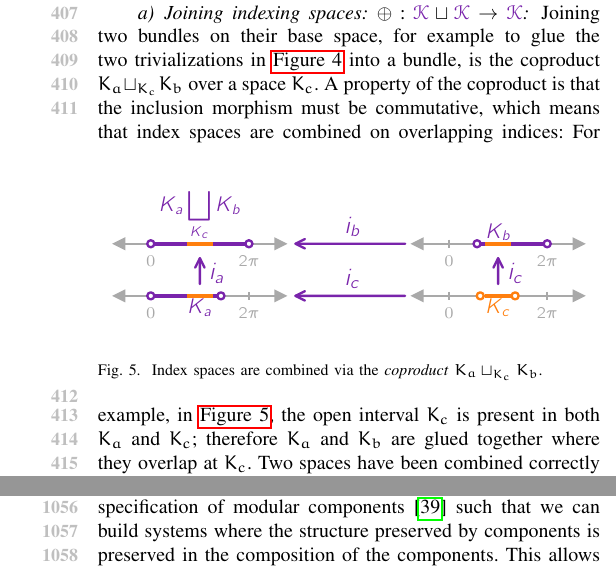
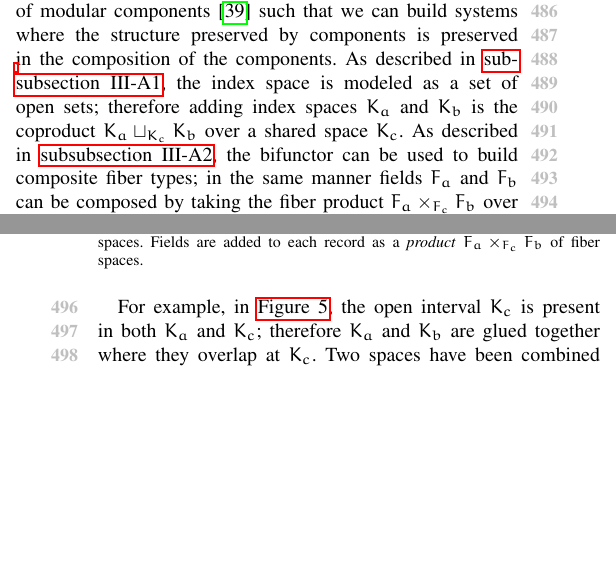
Before and after one commit to story645/team, a LaTeX paper (paper/main.tex): two parts of the columns of pages 6 and 14 of 26 before the commit and two parts of the columns of pages 6 and 7 of 26 after it, joined at a grey line, cut at the place of the change, the shorter picture padded with empty space. Compiled offline with pdfLaTeX.

Commit message:
spivak section rework

```diff
--- a/paper/main.tex
+++ b/paper/main.tex
@@ -327,21 +327,8 @@ The standard construction of a category from a topological space is that it has
 
 The composability property expresses that the morphism is transitive, while associativity expresses that the morphisms can be curried in various equivalent groupings. By formally specifying the properties of the topological structure data types as $\mathcal{\dbase}$, we can express that these are the properties that are required as part of the implementation of the data type objects.
 
-\paragraph{Joining indexing spaces: $\oplus: \mathcal{\dbasec} \sqcup \mathcal{\dbasec} \rightarrow \mathcal{\dbasec}$}
-Joining two bundles on their base space, for example to glue the two trivializations in \autoref{fig:atct:fb} into a bundle, is the coproduct $\dbase_{a} \sqcup_{\dbase_{c}} \dbase_{b}$ over a space $\dbase_{c}$. A property of the coproduct is that the inclusion morphism must be commutative, which means that index spaces are combined on overlapping indices:
-\begin{figure}[h]
-  \includegraphics*[width=1\columnwidth]{figures/tex/k_coproduct.pdf}  \caption{Index spaces are combined via the \textit{coproduct} $\dbase_{a}\sqcup_{\dbase_c} \dbase_{b}$.}
-  \label{fig:atct:base}
-\end{figure}
- For example, in \autoref{fig:atct:base}, the open interval $\dbase_c$ is present in both $\dbase_a$ and $\dbase_c$; therefore $\dbase_a$ and $\dbase_b$ are glued together where they overlap at $\dbase_c$.  Two spaces have been combined correctly if every point in the overlap  $\dbasepoint \in \dbase^{c}$ is present in each of the spaces $\dbasepoint \in \dbase^{a}$ and $\dbasepoint \in \dbase^{b}$ such that it is present in the joined space $\dbasepoint \in \dbase^{a}\sqcup_{\dbase^{c}} \dbase_{b}$. This simple test that the records are joined correctly is what allows us to reliably build larger datasets out of smaller ones, such as in the case of distributed and on demand datasets.
-
 
 \subsubsection{\textcolor{fiber}{Field Data Types: Fiber Space \dfiber}}
 \label{sec:atct:fb:fiber}
 As mentioned in \autoref{sec:related-work:equivariance}, visualization researchers traditionally describe equivariance as the preservation of field structure, which is based on the field type. Spivak shows that data typing can be expressed in a categorical framework in his fiber bundle formulation of tables in relational databases \cite{spivakDatabasesAreCategories2010,spivakSimplicialDatabases2009}. We adopt Spivak's definitions of \textit{type specification}, \textit{schema}, \textit{record}, and \textit{table} because that allows us to use a dimension agnostic named typing system for the dataset fields that is consistent with the abstraction we are using to express the continuity.
 
-Spivak introduces a \textit{type specification} as a bundle map $\pi: \mathscr{U} \rightarrow \textbf{DT}$. The base space $\textbf{DT}$ is a set of data types $T \in \textbf{DT}$ and the total space $\mathscr{U}$ is the disjoint union of the domains of each type $\mathscr{U} = \bigsqcup_{T \in \textbf{DT}} \pi^{-1}(T)$ such that each element $x$ in the domain $\pi^{-1}(T)$ is one possible value of an object of type $T$ \cite{spivakSimplicialDatabases2009}. For example, if $T=\texttt{int}$, then the image $\pi^{-1}(\texttt{int}) = \mathbb{Z} \subset \mathscr{U}$ is the set of all integers and $x=3 \in \mathbb{Z}$ is the value of one $\texttt{int}$ object. Spivak's analogue of a database \textit{schema}\cite{ullmanFirstCourseDatabase2008} is the \textit{simple schema of type $\pi$} which is defined as consisting of the pair $(\fnames, \sigma)$ where $\fnames$ is the set of field names and $\sigma: \fnames \rightarrow \textbf{DT}$ is a function from field name to field data type\cite{spivakSimplicialDatabases2009}. The function $\sigma$ is composed with $\pi$ such that $\pi^{-1}(\sigma(C)) \subseteq \mathscr{U}$; this composition induces a domain bundle $\pi_{\sigma}:\mathscr{U}_{\sigma} \rightarrow \fnames$ that associates a field name $c \in C$ with its corresponding domain $\pi^{-1}_{\sigma}(C) \subseteq \mathscr{U}_{\sigma}$. He defines a \textit{record} as a function $\delement: \fnames \rightarrow \mathscr{U}_{\sigma}$ from column name to type domain and the set of records on $\pi_{\sigma}$ is denoted $\Gamma^{\pi}(\sigma)$. Records must return an object of type $\sigma(\fname) \in \textbf{DT}$ for each field $c \in C$. Spivak then describes tables as sections $\dsection: \dbase \rightarrow \Gamma^{\pi}(\sigma)$ from an indexing space $\dbase$ to the set of all possible records $\Gamma^{\pi}(\sigma)$ on the schema bundle, and his notion of a table generalizes to our notion of a data container.
-
-In summary, Spivak defines types as maps between type name (e.g. $temperature \in C$), data type ($\texttt{float} \in \texttt{DT}$), and type domain $\mathbb{R}\subseteq \mathscr{U_{\sigma}} \subseteq \mathscr{U}$). Records are maps from name to value ($\textit{temperature}:152.0^{\circ} F$) and tables are maps from index to record \cite{spivakSimplicialDatabases2009}:
-\begin{table}[H]
-  \begin{equation*}
@@ -365,12 +358,9 @@ In summary, Spivak defines types as maps between type name (e.g. $temperature \i
       \end{tikzcd}\\
       \hline
     \end{tabular}
-    \end{equation*}
-    \caption{}
-    \label{tab:fiber_specification}
-  \end{table}
-
-Building on Spivak, we define the \textcolor{fiber}{fiber space} \dfiberc\ to be the space of all possible data records:
+\end{equation*}
+
+Building on Spivak's constructions, we define the \textcolor{fiber}{fiber space} \dfiberc\ to be the space of all possible data records:
 \begin{equation}
   \dfiberc \coloneqq \{\delement: \fnames \rightarrow \mathscr{U}_{\sigma} \bigm{\vert} \pi_{\sigma}(\delement(\fname)) = \fname\;for\;all\; \fname \in \fnames \}
 \end{equation}
@@ -383,4 +373,6 @@ As with the base space category $\mathcal{\dbase}$, we propose a fiber category
 The fiber category $\mathcal{\dfiberc}$ is also equipped with a bifunctor because it is a monoidal category and this functor provides a method for combining fiber types. The bifunctor allows $\otimes$ us to express fields that contain complexly typed values. For example, dates can be represented as three fields $\dfiber_{year} \times \dfiber_{month} \times \dfiber_{day}$ or a composite fiber field $\dfiber_{year} \times \dfiber_{month} \times \dfiber_{day} = \dfiber_{date}$. The $\otimes$ encapsulates both the sets of values associated with each fiber $\{y \in \mathbb{I}\vert 1992 \leq y \leq 2025\} \times \{m \in \mathbb{I}\vert 1 \leq m \leq 12 \} \times \{d \in \mathbb{I}\vert 1 \leq d \leq 31 \}$ and the composition function $ \otimes: \dfiber_{year} \times \dfiber_{month} \times \dfiber_{day} \rightarrow \dfiber_{date}$
 would include a constraint to only return dates that have the right number of days for each month. The bifunctor also composes the morphisms associated with each category into a morphism on the composite category $(\dfunct_{year}, \dfunct_{month}, \dfunct_{day}) = \dfunct_{date}$.
 
-Combining fibers correctly can be verified by checking that when a fiber component $\dfiber^{c}$ is present in both $\dfiber^{a}$ and $\dfiber^{b}$, it is identical when projected out of either such that the \textit{product} diagram commutes, means that when data with many fields is decomposed into its component fields, records maintain their integrity:
+\subsubsection{Adding and expanding records}
+
+A common use of category theory in software engineering is the specification of modular components \cite{wielsManagementEvolvingSpecifications1998} such that we can build systems where the structure preserved by components is preserved in the composition of the components. As described in \autoref{sec:atct:fb:base}, the index space is modeled as a set of open sets; therefore adding index spaces $\dbase_a$ and $\dbase_b$ is the coproduct $\dbase_{a} \sqcup_{\dbase_{c}} \dbase_{b}$ over a shared space $\dbase_{c}$. As described in \autoref{sec:atct:fb:fiber}, the bifunctor can be used to build composite fiber types;  in the same manner fields $\dfiber_a$ and $\dfiber_b$ can be composed by taking the fiber product $\dfiber_{a}\times_{\dfiber_{c}} \dfiber_b$ over a shared fiber $\dfiber_c$.
@@ -392,6 +383,8 @@ Combining fibers correctly can be verified by checking that when a fiber compone
+  \caption{Records are added to the dataset as a \textit{coproduct} $\dbase_{a}\sqcup_{\dbase_c} \dbase_{b}$ of index spaces. Fields are added to each record as a \textit{product} $\dfiber_{a}\times_{\dfiber_c} \dfiber_{b}$ of fiber spaces.}
+  \label{fig:atct:joint}
 \end{figure}
 
-For example in \autoref{fig:atct:fiber} the red (temperature, time, pressure) record separates into (temperature, time) and (pressure, time) records that share the same red time. Furthermore this time is the same whether it is obtained from the (temperature, time) or (pressure, time) record. Generally, the test for joining fields is that when a record is present in a fiber $\delement_{c} \in \pi_c(\dfiber_{a}), \delement_c \in \pi_c(\dfiber_{b})$ then it is in the joint record $\delement_{c} \in \pi_c(\dfiber_{a}\times_{\dfiber_c}\dfiber_{b})$ when is in the field $\dfiber_c$ being joined on. This simple test that fields are joined together correctly for the same record is what allows us to reliably combine multiple datasets together on shared properties, for example growing the weather station data in \autoref{fig:related-work:continuity:ktypes} from a temporal to spatial dataset by adding the weather at each location at each time.
+For example, in \autoref{fig:atct:joint}, the open interval $\dbase_c$ is present in both $\dbase_a$ and $\dbase_c$; therefore $\dbase_a$ and $\dbase_b$ are glued together where they overlap at $\dbase_c$.  Two spaces have been combined correctly if every point in the overlap  $\dbasepoint \in \dbase^{c}$ is present in each of the spaces $\dbasepoint \in \dbase^{a}$ and $\dbasepoint \in \dbase^{b}$ such that it is present in the joined space $\dbasepoint \in \dbase^{a}\sqcup_{\dbase^{c}} \dbase_{b}$. In \autoref{fig:atct:joint}, the red (temperature, time, pressure) record separates into (temperature, time) and (pressure, time) records that share the same red time. Furthermore this time is the same whether it is obtained from the (temperature, time) or (pressure, time) record. Generally, the test for joining fields is that when a record is present in a fiber $\delement_{c} \in \pi_c(\dfiber_{a}), \delement_c \in \pi_c(\dfiber_{b})$ then it is in the joint record $\delement_{c} \in \pi_c(\dfiber_{a}\times_{\dfiber_c}\dfiber_{b})$ when is in the field $\dfiber_c$ being joined on. Verifying that indicies are joined correctly allows us to reliably build larger datasets out of smaller ones, such as in the case of distributed and on demand datasets. Verifying that fields are joined together correctly for the same record allows us to reliably combine multiple datasets together on shared properties, for example growing the weather station data in \autoref{fig:related-work:continuity:ktypes} from a temporal to spatial dataset by adding the weather at each location at each time.
 
 \subsubsection{\textcolor{section}{Data: Section $\dsection$}}
 \label{sec:atct:fb:sections}
@@ -827,7 +820,7 @@ For example, in \autoref{fig:artist:equivariance}, the measurable variable is co
 \subsection{Composing Artists}\label{sec:artist:operators}
 \note{addition: intersections mapped same, multiplication: fibers mapped same}
 \note{large big data glued together correctly}
-A common use of category theory in software engineering is the specification of modular components \cite{wielsManagementEvolvingSpecifications1998} such that we can build systems where the structure preserved by components is preserved in the composition of the components. This allows us to express that an artist that works on a dataset can be composed of artists that work on sub parts of that dataset.
+ This allows us to express that an artist that works on a dataset can be composed of artists that work on sub parts of that dataset.
 
 
 \subsubsection{Addition}
```
Also changed, not shown: paper/figures/tex/f_product.pdf, paper/figures/tex/k_coproduct.pdf, paper/figures/tex/presheaf.pdf, paper/main.tex (15 more changed lines), 1 other file.
